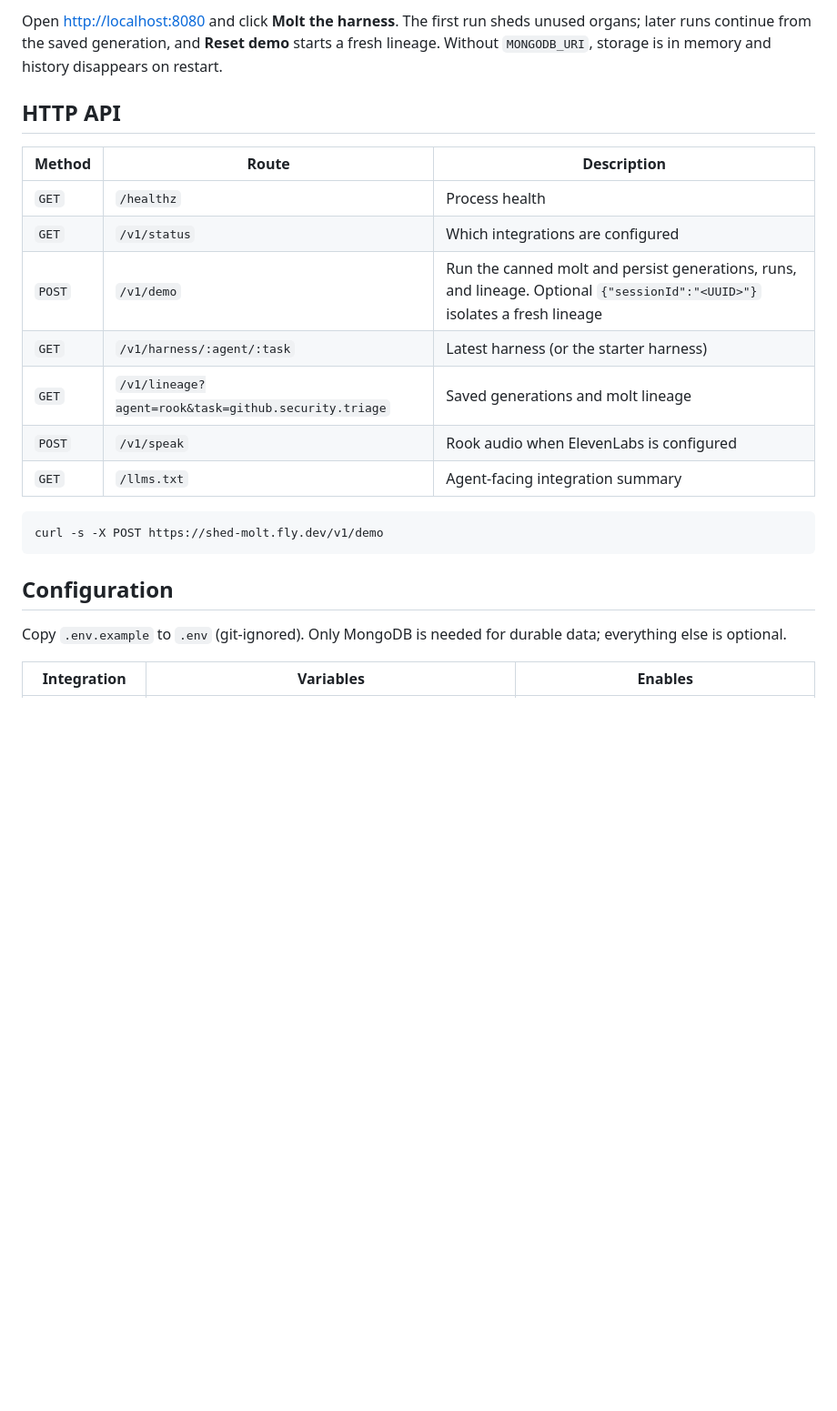
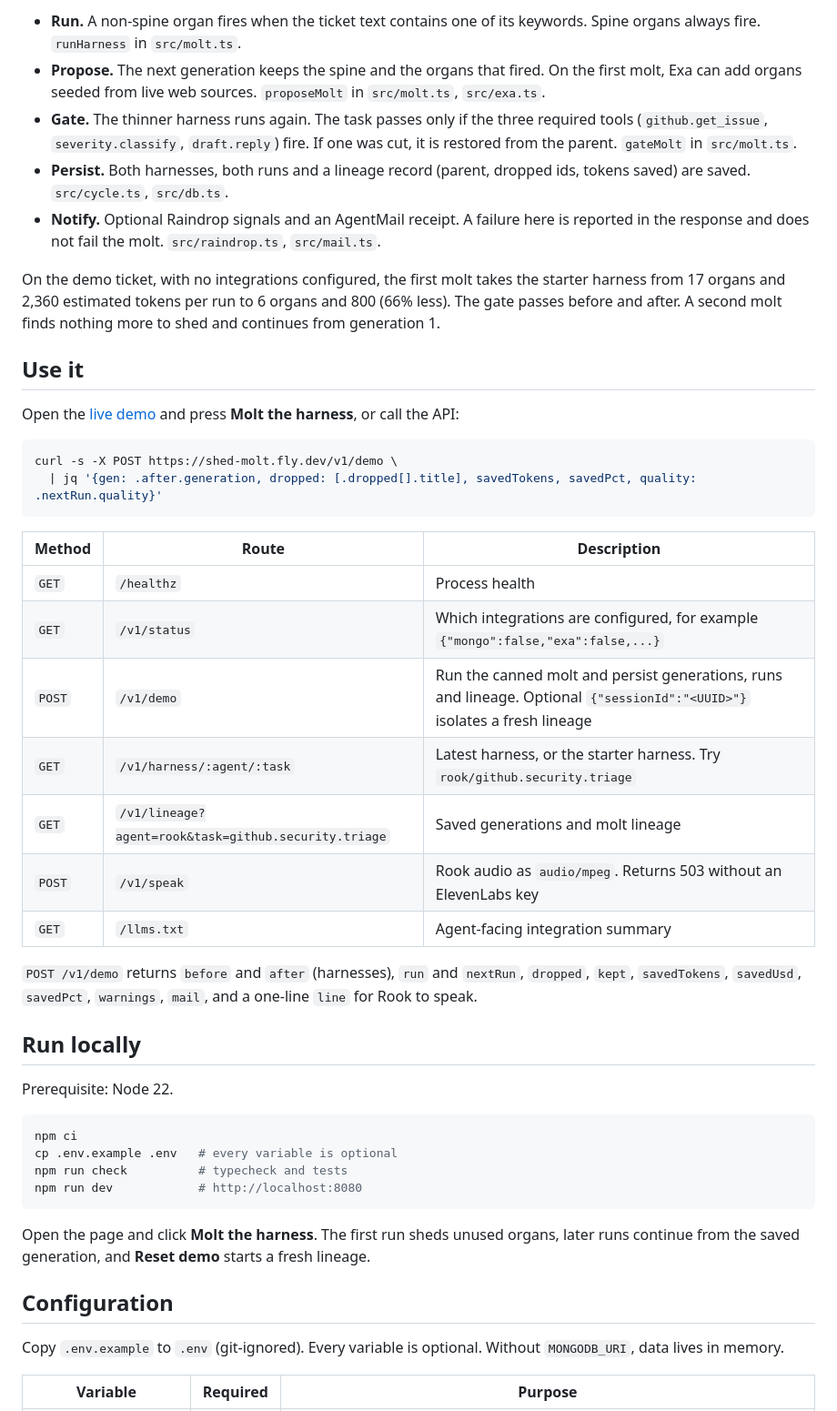
Before and after one commit to elsisiem/shed, a Markdown page: README.md, the part around one of its changes. Shown at 91% size. Drawn GitHub-style; blank space fills up the shorter version.

````diff
--- a/README.md
+++ b/README.md
@@ -68,26 +35,50 @@ npm run dev
 ```
 
-Open <http://localhost:8080> and click **Molt the harness**. The first run sheds unused organs; later runs continue from the saved generation, and **Reset demo** starts a fresh lineage. Without `MONGODB_URI`, storage is in memory and history disappears on restart.
+- **Run.** A non-spine organ fires when the ticket text contains one of its keywords. Spine organs always fire. `runHarness` in `src/molt.ts`.
+- **Propose.** The next generation keeps the spine and the organs that fired. On the first molt, Exa can add organs seeded from live web sources. `proposeMolt` in `src/molt.ts`, `src/exa.ts`.
+- **Gate.** The thinner harness runs again. The task passes only if the three required tools (`github.get_issue`, `severity.classify`, `draft.reply`) fire. If one was cut, it is restored from the parent. `gateMolt` in `src/molt.ts`.
+- **Persist.** Both harnesses, both runs and a lineage record (parent, dropped ids, tokens saved) are saved. `src/cycle.ts`, `src/db.ts`.
+- **Notify.** Optional Raindrop signals and an AgentMail receipt. A failure here is reported in the response and does not fail the molt. `src/raindrop.ts`, `src/mail.ts`.
 
-## HTTP API
+On the demo ticket, with no integrations configured, the first molt takes the starter harness from 17 organs and 2,360 estimated tokens per run to 6 organs and 800 (66% less). The gate passes before and after. A second molt finds nothing more to shed and continues from generation 1.
+
+## Use it
+
+Open the [live demo](https://shed-molt.fly.dev) and press **Molt the harness**, or call the API:
+
+```sh
+curl -s -X POST https://shed-molt.fly.dev/v1/demo \
+  | jq '{gen: .after.generation, dropped: [.dropped[].title], savedTokens, savedPct, quality: .nextRun.quality}'
+```
 
 | Method | Route | Description |
 | --- | --- | --- |
 | `GET` | `/healthz` | Process health |
-| `GET` | `/v1/status` | Which integrations are configured |
-| `POST` | `/v1/demo` | Run the canned molt and persist generations, runs, and lineage. Optional `{"sessionId":"<UUID>"}` isolates a fresh lineage |
-| `GET` | `/v1/harness/:agent/:task` | Latest harness (or the starter harness) |
+| `GET` | `/v1/status` | Which integrations are configured, for example `{"mongo":false,"exa":false,...}` |
+| `POST` | `/v1/demo` | Run the canned molt and persist generations, runs and lineage. Optional `{"sessionId":"<UUID>"}` isolates a fresh lineage |
+| `GET` | `/v1/harness/:agent/:task` | Latest harness, or the starter harness. Try `rook/github.security.triage` |
 | `GET` | `/v1/lineage?agent=rook&task=github.security.triage` | Saved generations and molt lineage |
-| `POST` | `/v1/speak` | Rook audio when ElevenLabs is configured |
+| `POST` | `/v1/speak` | Rook audio as `audio/mpeg`. Returns 503 without an ElevenLabs key |
 | `GET` | `/llms.txt` | Agent-facing integration summary |
 
+`POST /v1/demo` returns `before` and `after` (harnesses), `run` and `nextRun`, `dropped`, `kept`, `savedTokens`, `savedUsd`, `savedPct`, `warnings`, `mail`, and a one-line `line` for Rook to speak.
+
+## Run locally
+
+Prerequisite: Node 22.
+
 ```sh
-curl -s -X POST https://shed-molt.fly.dev/v1/demo
+npm ci
+cp .env.example .env   # every variable is optional
+npm run check          # typecheck and tests
+npm run dev            # http://localhost:8080
 ```
+
+Open the page and click **Molt the harness**. The first run sheds unused organs, later runs continue from the saved generation, and **Reset demo** starts a fresh lineage.
 
 ## Configuration
 
-Copy `.env.example` to `.env` (git-ignored). Only MongoDB is needed for durable data; everything else is optional.
+Copy `.env.example` to `.env` (git-ignored). Every variable is optional. Without `MONGODB_URI`, data lives in memory.
 
-| Integration | Variables | Enables |
+| Variable | Required | Purpose |
 | --- | --- | --- |
````
Also changed, not shown: other parts of README.md (+60 -74 lines).
